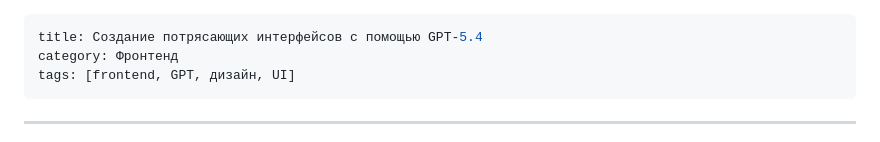
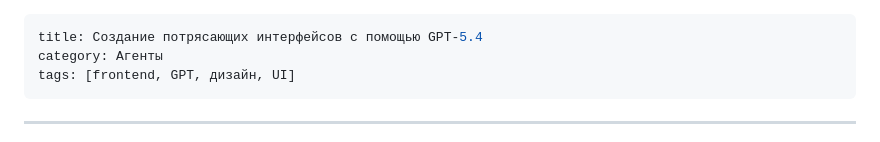
Before and after one commit to BrianIS8090/Edu, a Markdown page: lessons/Designing delightful frontends with GPT-5.4.md, the part around the change. Rendered like a GitHub page.

Commit message:
lesson 2

```diff
--- a/lessons/Designing delightful frontends with GPT-5.4.md
+++ b/lessons/Designing delightful frontends with GPT-5.4.md
@@ -1,6 +1,6 @@
 ---
 title: Создание потрясающих интерфейсов с помощью GPT-5.4
-category: Фронтенд
+category: Агенты
 tags: [frontend, GPT, дизайн, UI]
 ---
 ----------------------------------
```
